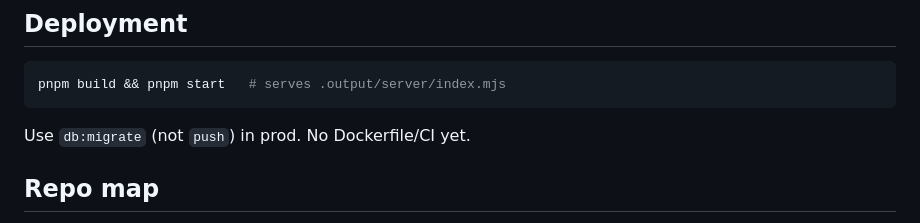
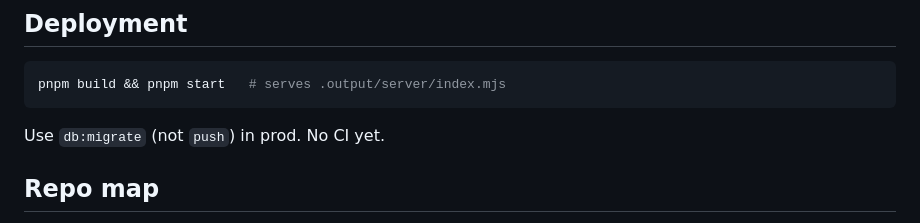
Before and after one commit to RiccardoEudizi/train-monitor-monorepo, a Markdown page: apps/web/README.md, the part around the change. Drawn GitHub-style.

````diff
--- a/apps/web/README.md
+++ b/apps/web/README.md
@@ -89,7 +89,7 @@ SSE at `/api/live[?station=][?train=]`, 12s poll, diff-push or heartbeat. Client
 pnpm build && pnpm start   # serves .output/server/index.mjs
 ```
 
-Use `db:migrate` (not `push`) in prod. No Dockerfile/CI yet.
+Use `db:migrate` (not `push`) in prod. No CI yet.
 
 ## Repo map
 
````
Also changed, not shown: README.md (+1 -1 lines).
